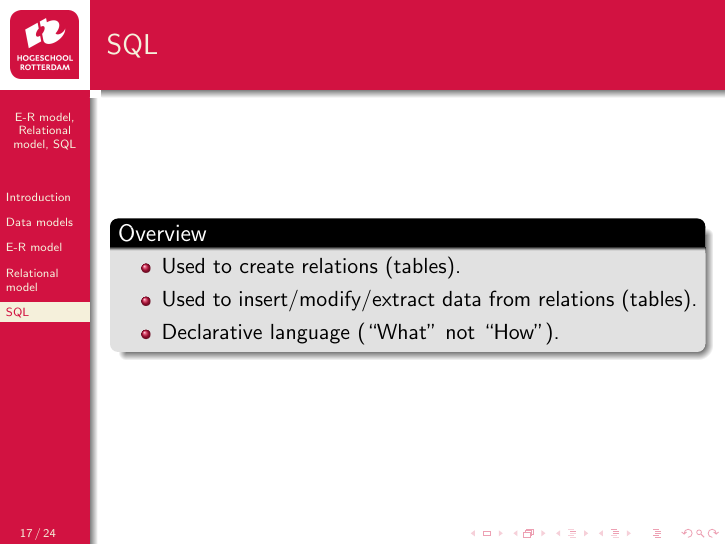
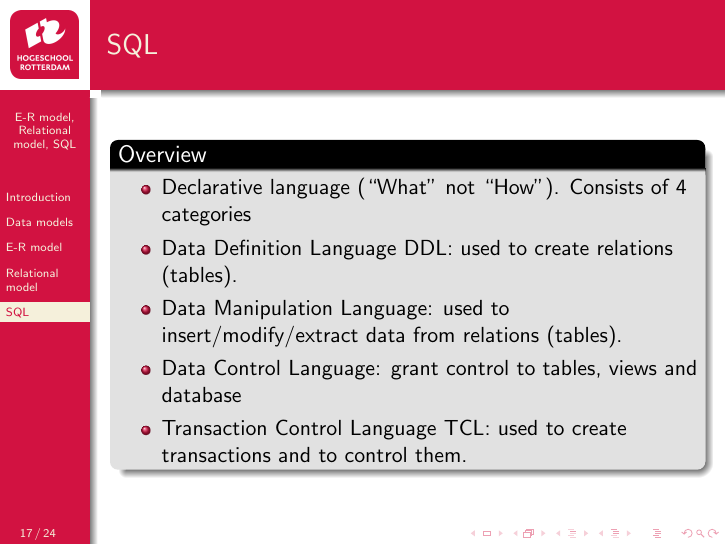
Before and after one commit to hogeschool/INFDEV026B, LaTeX slides (2016-2017/Lecture 0.tex): page 22 of 36 before the commit and page 23 of 37 after it. Compiled offline with pdfLaTeX.

Commit message:
small change to SQL slide

```diff
--- a/2016-2017/Lecture 0.tex
+++ b/2016-2017/Lecture 0.tex
@@ -206,9 +206,12 @@ In the relation \texttt{Mounts} the attribute \texttt{shipid} is a foreign key t
 \SlideSection{SQL}
 \SlideSubSection{Overview}
 \begin{slide}{
-\item Used to create relations (tables).
-\item Used to insert/modify/extract data from relations (tables).
-\item Declarative language (``What'' not ``How'').
+\item Declarative language (``What'' not ``How''). Consists of 4 categories
+\pause
+\item Data Definition Language DDL: used to create relations (tables).
+\item Data Manipulation Language: used to insert/modify/extract data from relations (tables).
+\item Data Control Language: grant control to tables, views and database
+\item Transaction Control Language TCL:  used to create transactions and to control them.
 }\end{slide}
 
 \SlideSubSection{SELECT-FROM}
```
Also changed, not shown: 1 other file.
